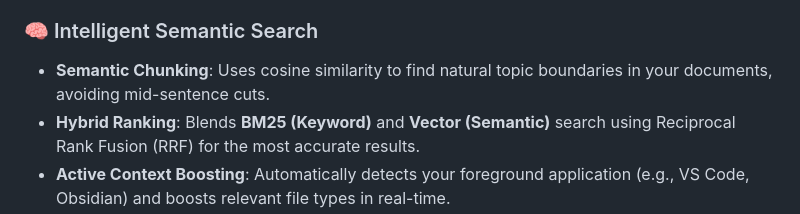
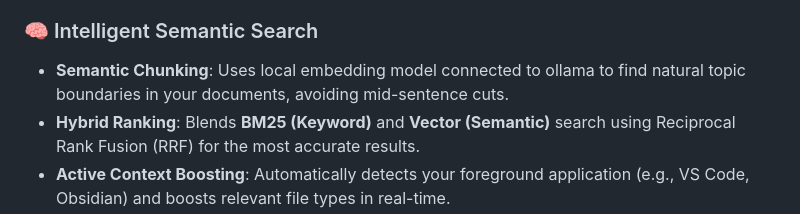
Before and after one commit to pylrn/OmniLocal-Spotlight-but-with-a-brain-, a Markdown page: README.md, the part around the change. Drawn GitHub-style.

Commit message:
Clarify Semantic Chunking details in README
Updated the description of Semantic Chunking to specify the use of a local embedding model connected to Ollama.

```diff
--- a/README.md
+++ b/README.md
@@ -17,7 +17,7 @@ SmartSearch is a high-performance, lightweight desktop search utility built with
 - **BYOM (Bring Your Own Model)**: Unlike other tools that bundle 500MB+ of weights, SmartSearch connects to your local **Ollama** or **LM Studio** instance.
 
 ### 🧠 Intelligent Semantic Search
-- **Semantic Chunking**: Uses cosine similarity to find natural topic boundaries in your documents, avoiding mid-sentence cuts.
+- **Semantic Chunking**: Uses local embedding model connected to ollama to find natural topic boundaries in your documents, avoiding mid-sentence cuts.
 - **Hybrid Ranking**: Blends **BM25 (Keyword)** and **Vector (Semantic)** search using Reciprocal Rank Fusion (RRF) for the most accurate results.
 - **Active Context Boosting**: Automatically detects your foreground application (e.g., VS Code, Obsidian) and boosts relevant file types in real-time.
 
```
